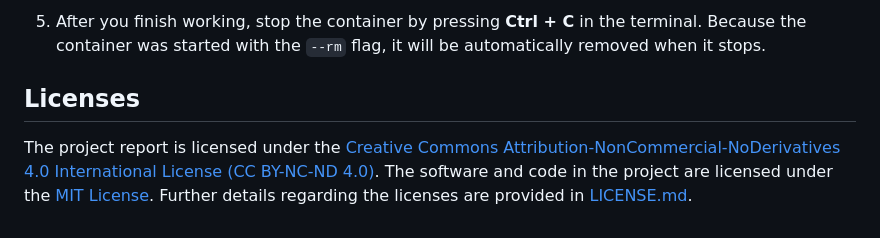
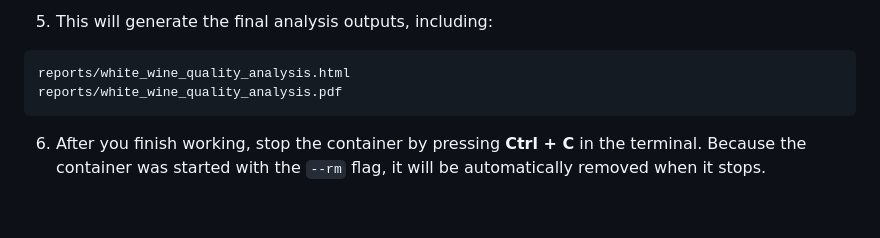
Before and after one commit to UBC-DSCI-310-2025W2/dsci-310-group-07, a Markdown page: README.md, the part around one of its changes. Drawn GitHub-style.

````diff
--- a/README.md
+++ b/README.md
@@ -70,5 +93,8 @@ http://localhost:8888/lab?
 
-5. After you finish working, stop the container by pressing **Ctrl + C** in the terminal. Because the container was started with the `--rm` flag, it will be automatically removed when it stops.
+5. This will generate the final analysis outputs, including:
+```text
+reports/white_wine_quality_analysis.html
+reports/white_wine_quality_analysis.pdf
+```
 
-## Licenses
-The project report is licensed under the [Creative Commons Attribution-NonCommercial-NoDerivatives 4.0 International License (CC BY-NC-ND 4.0)](https://creativecommons.org/licenses/by-nc-nd/4.0/). The software and code in the project are licensed under the [MIT License](https://opensource.org/licenses/MIT). Further details regarding the licenses are provided in [LICENSE.md](LICENSE.md).
+6. After you finish working, stop the container by pressing **Ctrl + C** in the terminal. Because the container was started with the `--rm` flag, it will be automatically removed when it stops.
````
Also changed, not shown: other parts of README.md (+46 -23 lines).
